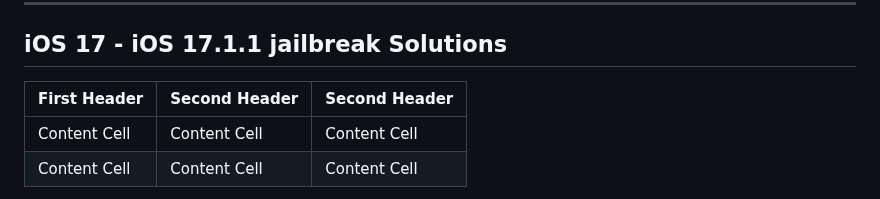
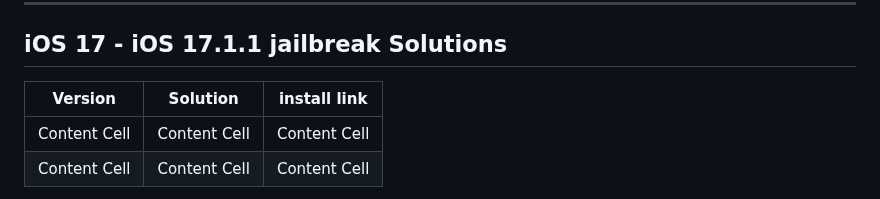
Before and after one commit to kentdata/iOS-17-Jailbreak, a Markdown page: README.md, the part around the change. GitHub-like rendering.

```diff
--- a/README.md
+++ b/README.md
@@ -38,7 +38,7 @@ Read more about
 
 ## iOS 17  - iOS 17.1.1 jailbreak Solutions
 
-| First Header  | Second Header | Second Header |
+| Version  | Solution | install link |
 | ------------- | ------------- | ------------- |
 | Content Cell  | Content Cell  | Content Cell  |
 | Content Cell  | Content Cell  | Content Cell  |
```
